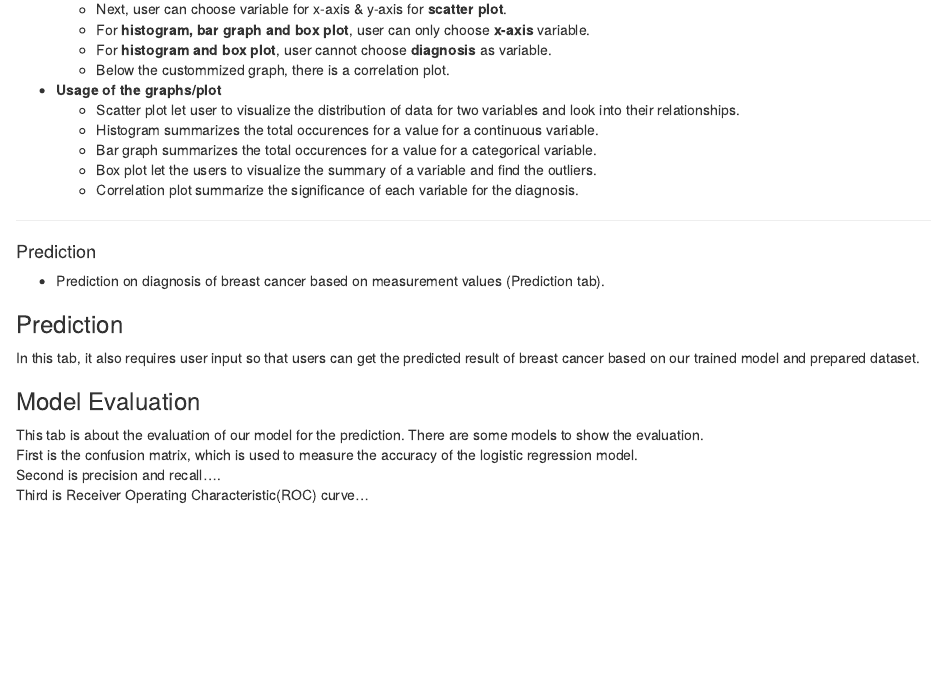
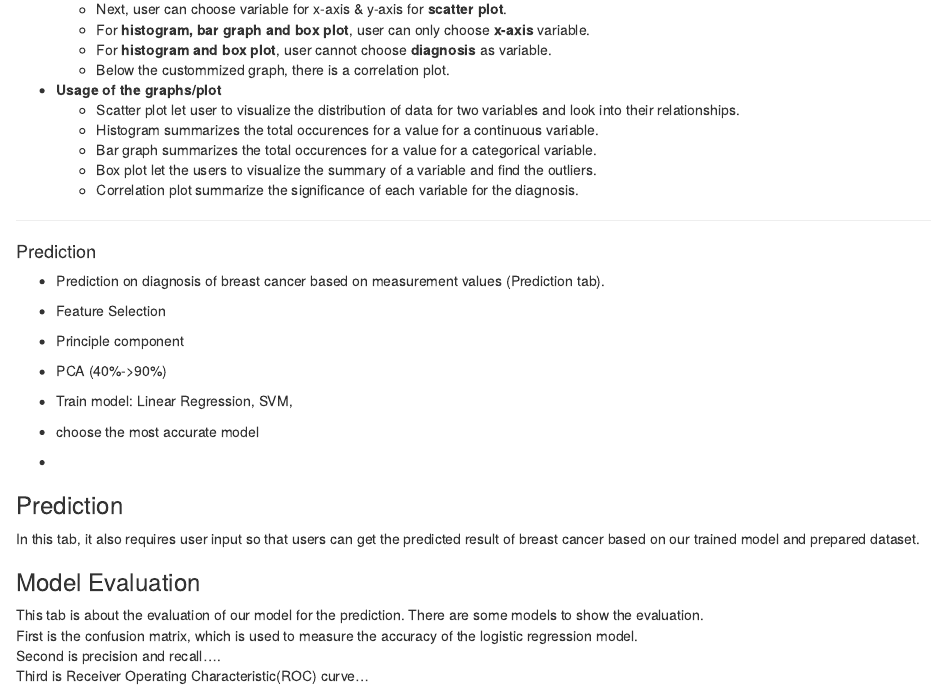
Before and after one commit to ChaiNamChi0624/GraphIt, an R Markdown document (documentation.Rmd): the page in a window 1100 px wide, from 370 px down. Rendered offline with R 4.5, knitr and Pandoc, with nearby package versions.

Commit message:
Minor changes

```diff
--- a/documentation.Rmd
+++ b/documentation.Rmd
@@ -33,6 +33,13 @@ Resource of dataset: [Breast Cancer Wisconsin (Diagnostic) Data Set](https://www
 #### Prediction
 - Prediction on diagnosis of breast cancer based on measurement values (Prediction tab).
 
+* Feature Selection
+- Principle component
+- PCA (40%->90%)
+- Train model: Linear Regression, SVM,
+- choose the most accurate model
+-
+
 
 
 ### Prediction
```
Also changed, not shown: server.R (+0 -26 lines), 2 other files.
